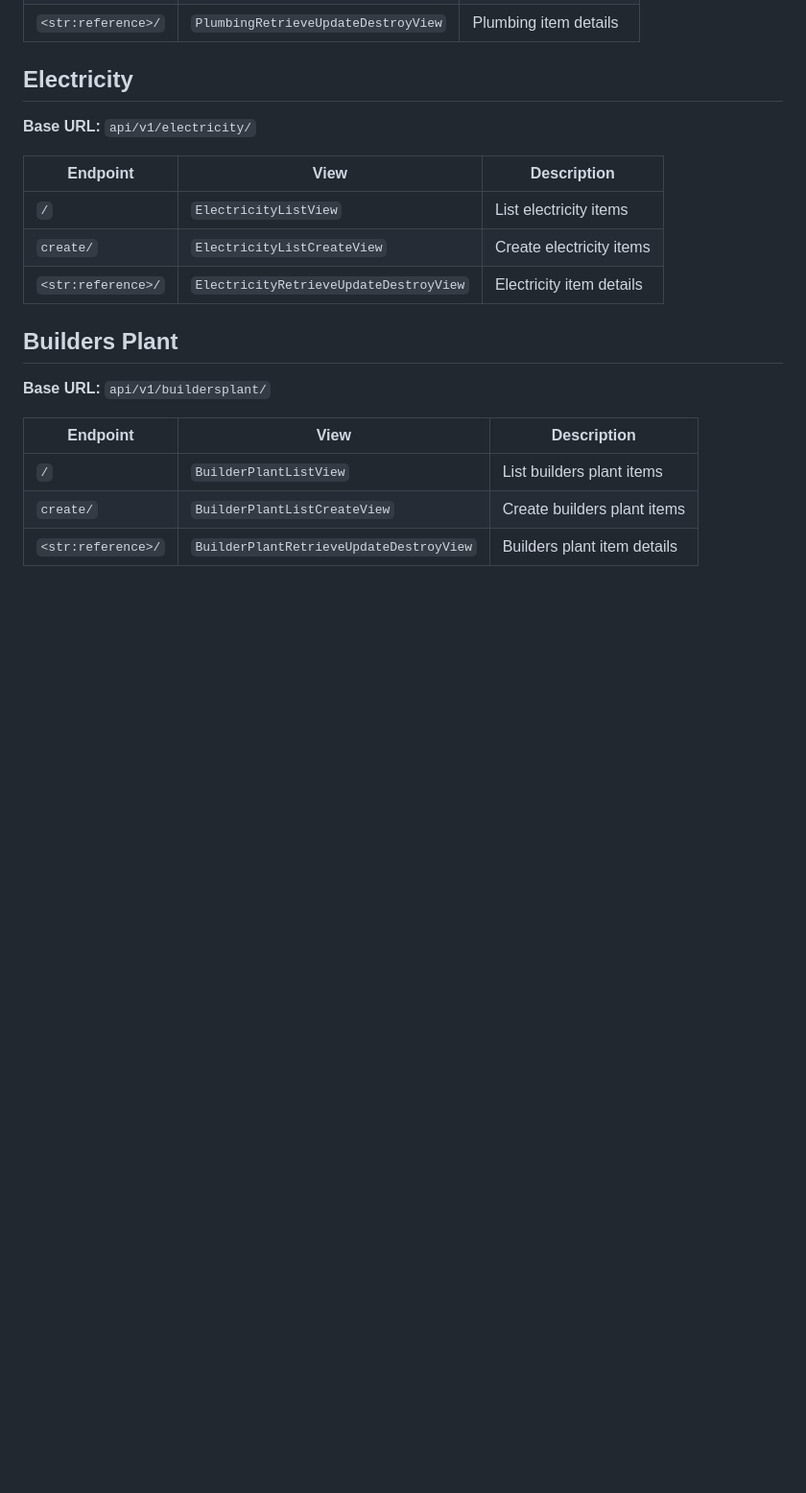
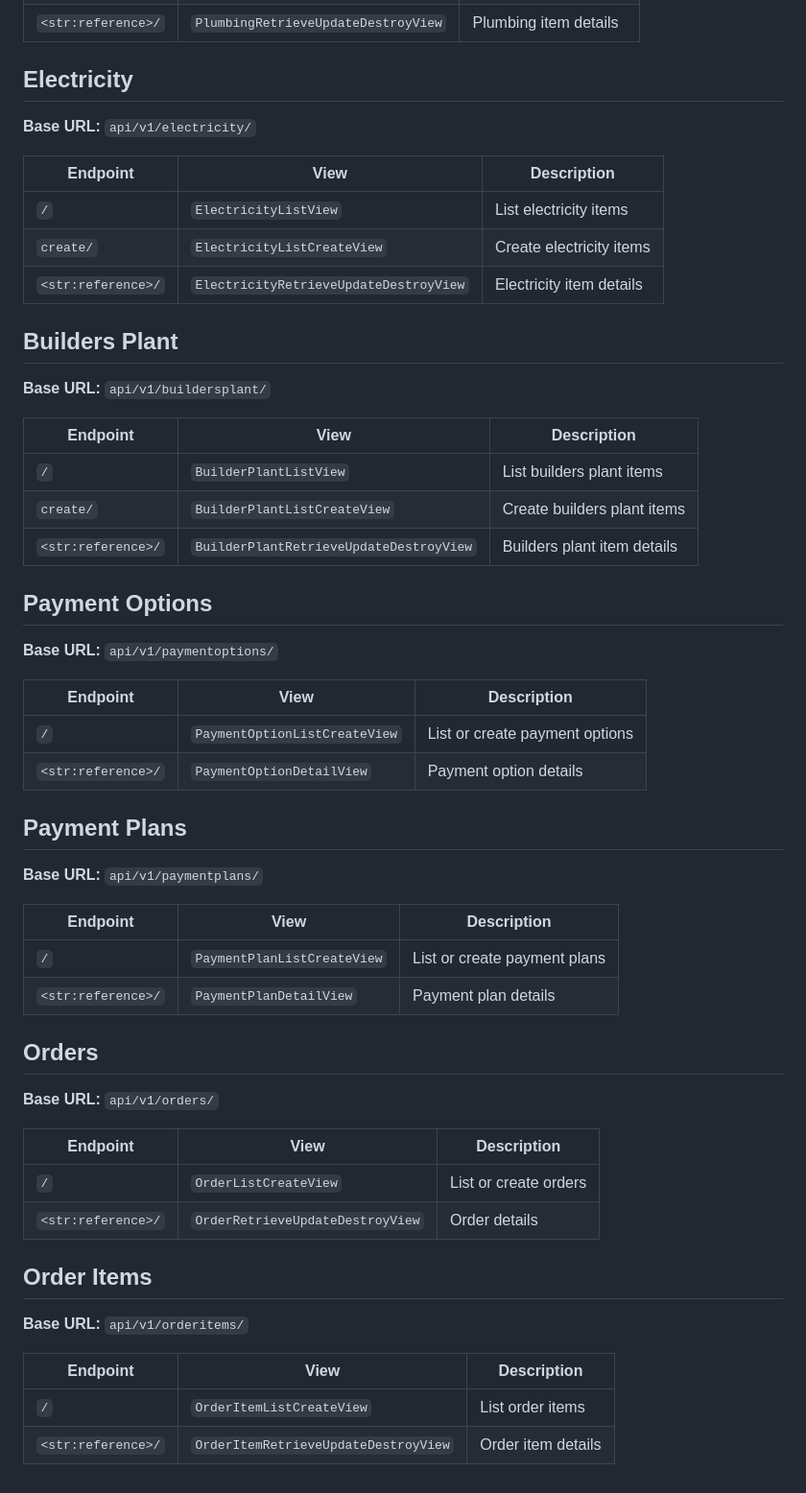
Before and after one commit to dalienst/suppcoapi, a Markdown page: documentation/API_ENDPOINTS.md, the part around the change. Shown at 96% size. GitHub-like rendering; blank space fills up the shorter version.

Commit message:
update-documentation

```diff
--- a/documentation/API_ENDPOINTS.md
+++ b/documentation/API_ENDPOINTS.md
@@ -167,3 +167,35 @@ This document outlines the available API endpoints for the SUPPCO application. A
 | `/` | `BuilderPlantListView` | List builders plant items |
 | `create/` | `BuilderPlantListCreateView` | Create builders plant items |
 | `<str:reference>/` | `BuilderPlantRetrieveUpdateDestroyView` | Builders plant item details |
+
+## Payment Options
+**Base URL:** `api/v1/paymentoptions/`
+
+| Endpoint | View | Description |
+|----------|------|-------------|
+| `/` | `PaymentOptionListCreateView` | List or create payment options |
+| `<str:reference>/` | `PaymentOptionDetailView` | Payment option details |
+
+## Payment Plans
+**Base URL:** `api/v1/paymentplans/`
+
+| Endpoint | View | Description |
+|----------|------|-------------|
+| `/` | `PaymentPlanListCreateView` | List or create payment plans |
+| `<str:reference>/` | `PaymentPlanDetailView` | Payment plan details |
+
+## Orders
+**Base URL:** `api/v1/orders/`
+
+| Endpoint | View | Description |
+|----------|------|-------------|
+| `/` | `OrderListCreateView` | List or create orders |
+| `<str:reference>/` | `OrderRetrieveUpdateDestroyView` | Order details |
+
+## Order Items
+**Base URL:** `api/v1/orderitems/`
+
+| Endpoint | View | Description |
+|----------|------|-------------|
+| `/` | `OrderItemListCreateView` | List order items |
+| `<str:reference>/` | `OrderItemRetrieveUpdateDestroyView` | Order item details |
```
Also changed, not shown: documentation/ORDER_FLOW.md (added, +75 -0 lines).
